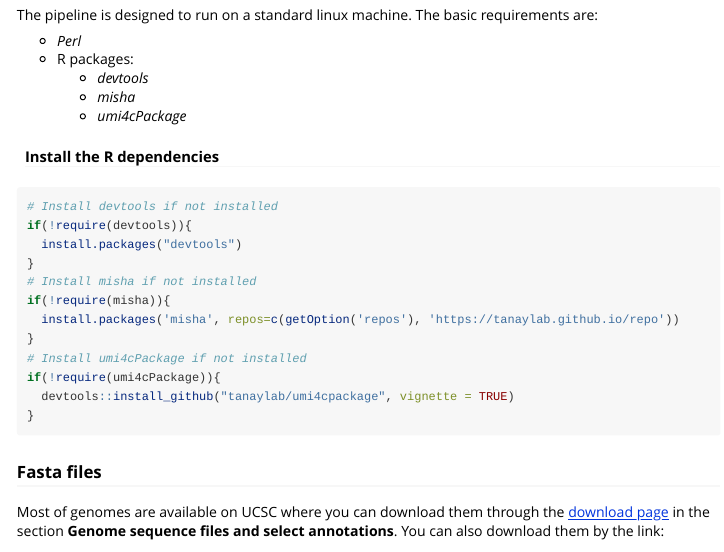
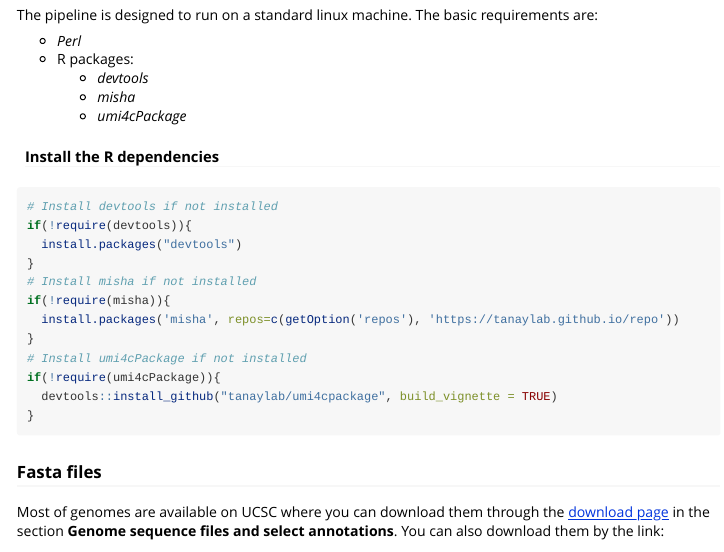
Before and after one commit to tanaylab/umi4cpackage, an R Markdown document (vignettes/umi4c-newDB.Rmd): the page in a window 1100 px wide, from 660 px down. Rendered offline with R 4.5, knitr and Pandoc, with nearby package versions; long lines of code are wrapped.

Commit message:
vignette -> buid_vignette at install (#8)

````diff
--- a/vignettes/umi4c-newDB.Rmd
+++ b/vignettes/umi4c-newDB.Rmd
@@ -44,7 +44,7 @@ if(!require(misha)){
 }
 # Install umi4cPackage if not installed
 if(!require(umi4cPackage)){
-  devtools::install_github("tanaylab/umi4cpackage", vignette = TRUE)
+  devtools::install_github("tanaylab/umi4cpackage", build_vignette = TRUE)
 }
 ```
 
````
Also changed, not shown: vignettes/umi4c-usage.Rmd (+1 -1 lines).
